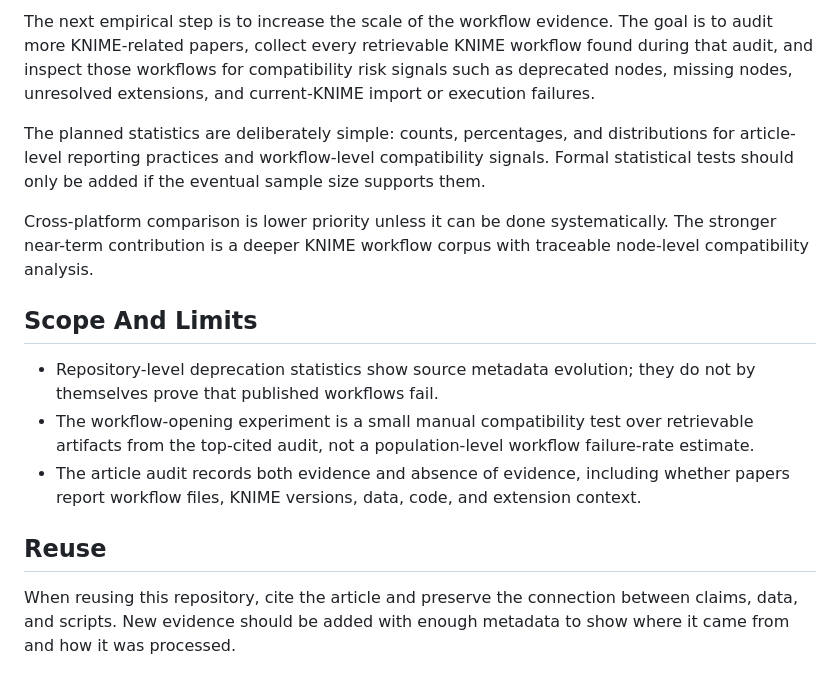
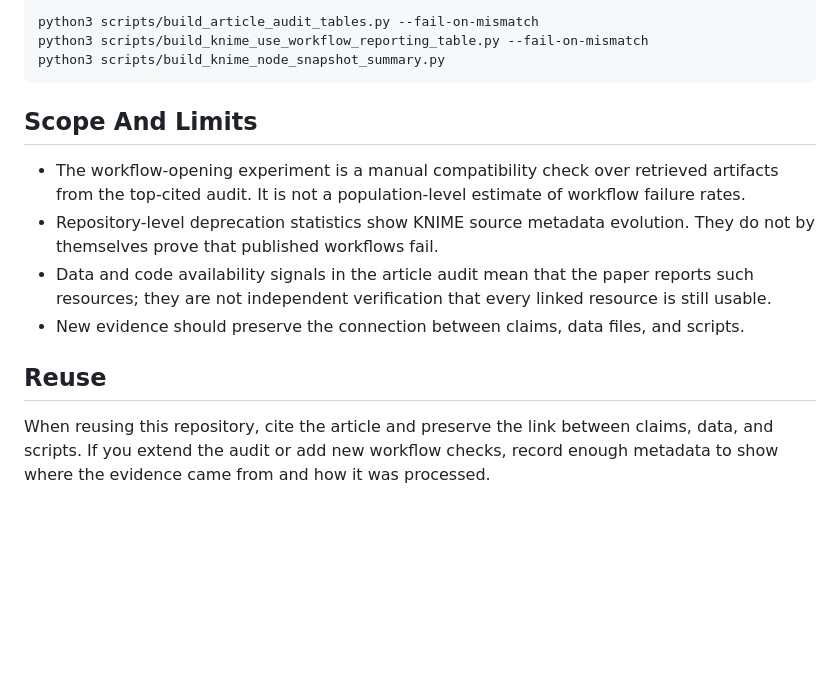
Before and after one commit to vitalii-kaplan/reproducibility-risks-article, a Markdown page: README.md, the part around one of its changes. Drawn GitHub-style; blank space fills up the shorter version.

````diff
--- a/README.md
+++ b/README.md
@@ -189,31 +102,25 @@ BibTeX style files needed for the current build.
-The next empirical step is to increase the scale of the workflow evidence. The
-goal is to audit more KNIME-related papers, collect every retrievable KNIME
-workflow found during that audit, and inspect those workflows for compatibility
-risk signals such as deprecated nodes, missing nodes, unresolved extensions,
-and current-KNIME import or execution failures.
-
-The planned statistics are deliberately simple: counts, percentages, and
-distributions for article-level reporting practices and workflow-level
-compatibility signals. Formal statistical tests should only be added if the
-eventual sample size supports them.
-
-Cross-platform comparison is lower priority unless it can be done
-systematically. The stronger near-term contribution is a deeper KNIME workflow
-corpus with traceable node-level compatibility analysis.
+```sh
+python3 scripts/build_article_audit_tables.py --fail-on-mismatch
+python3 scripts/build_knime_use_workflow_reporting_table.py --fail-on-mismatch
+python3 scripts/build_knime_node_snapshot_summary.py
+```
 
 ## Scope And Limits
 
-- Repository-level deprecation statistics show source metadata evolution; they
-  do not by themselves prove that published workflows fail.
-- The workflow-opening experiment is a small manual compatibility test over
-  retrievable artifacts from the top-cited audit, not a population-level
-  workflow failure-rate estimate.
-- The article audit records both evidence and absence of evidence, including
-  whether papers report workflow files, KNIME versions, data, code, and
-  extension context.
+- The workflow-opening experiment is a manual compatibility check over
+  retrieved artifacts from the top-cited audit. It is not a population-level
+  estimate of workflow failure rates.
+- Repository-level deprecation statistics show KNIME source metadata evolution.
+  They do not by themselves prove that published workflows fail.
+- Data and code availability signals in the article audit mean that the paper
+  reports such resources; they are not independent verification that every
+  linked resource is still usable.
+- New evidence should preserve the connection between claims, data files, and
+  scripts.
 
 ## Reuse
 
-When reusing this repository, cite the article and preserve the connection
-between claims, data, and scripts. New evidence should be added with enough
-metadata to show where it came from and how it was processed.
+When reusing this repository, cite the article and preserve the link between
+claims, data, and scripts. If you extend the audit or add new workflow checks,
+record enough metadata to show where the evidence came from and how it was
+processed.
````
Also changed, not shown: other parts of README.md (+52 -139 lines), AGENTS.md (+14 -4 lines).
